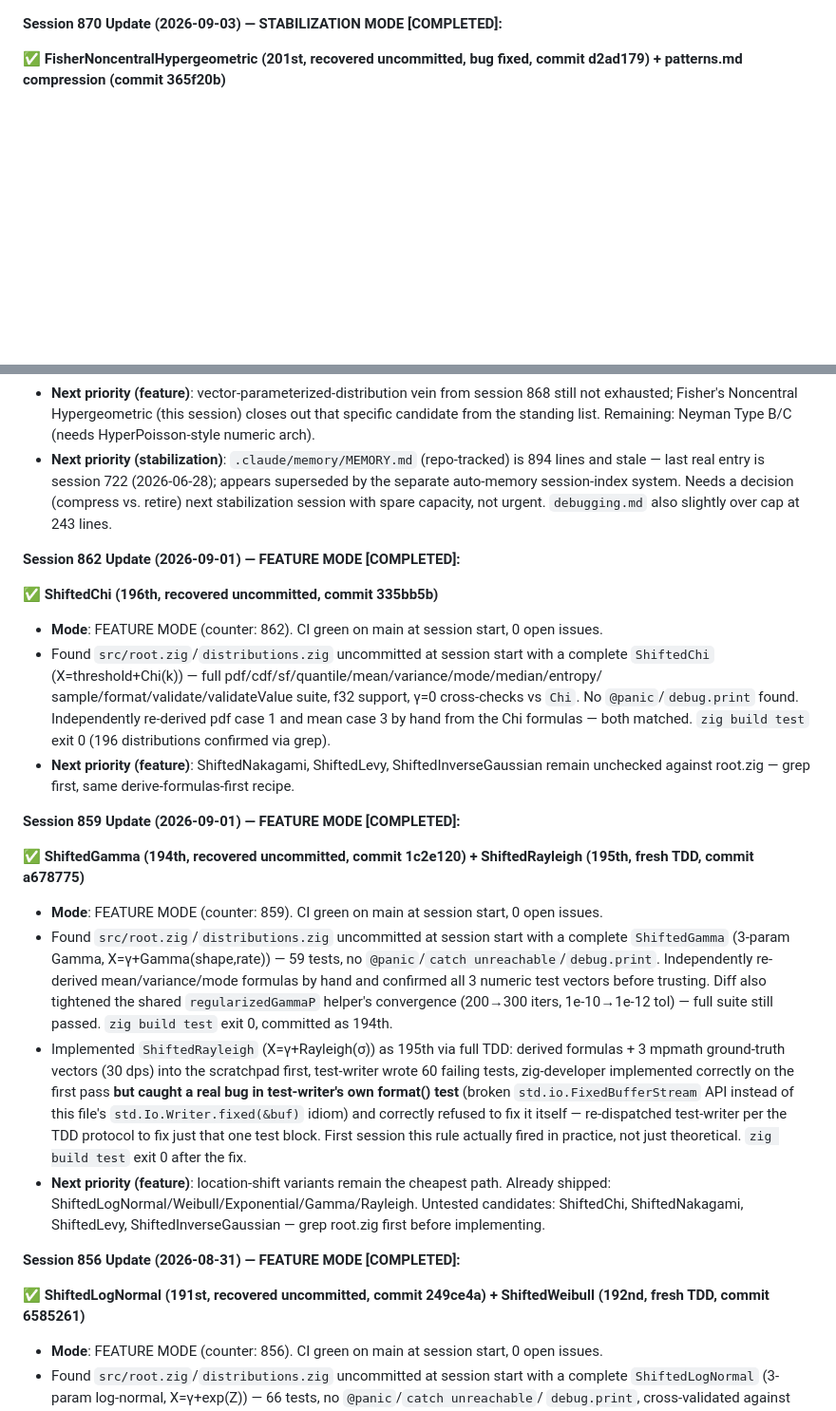
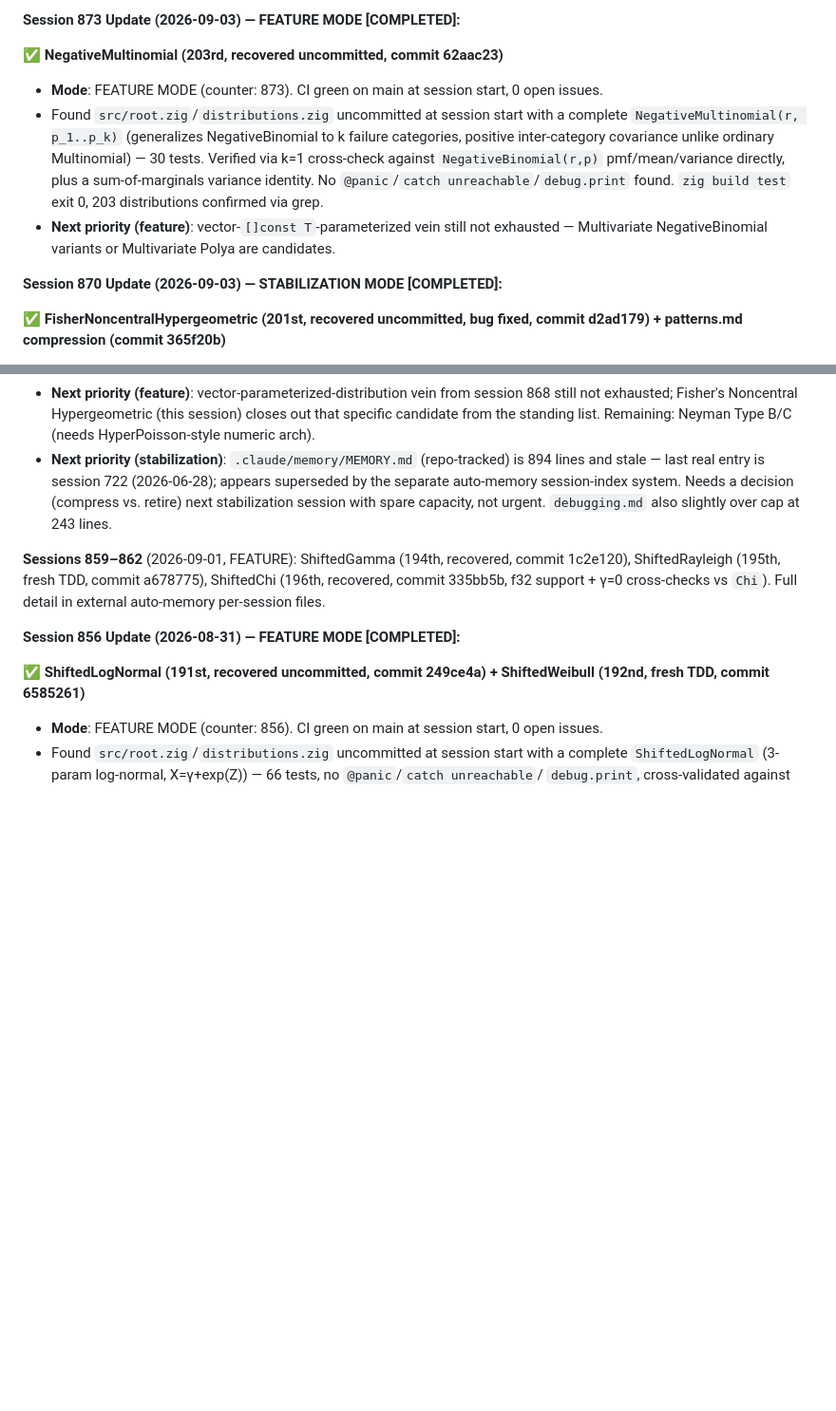
Before and after one commit to yusa-imit/zuda, a Markdown page: .claude/memory/project-context.md, 2 parts joined by grey strips. Shown at 95% size. Drawn GitHub-style; blank space fills up the shorter version.

Commit message:
chore: update session memory (session 873)
Co-Authored-By: Claude <noreply@anthropic.com>

```diff
--- a/.claude/memory/project-context.md
+++ b/.claude/memory/project-context.md
@@ -1,3 +1,16 @@
+**Session 873 Update (2026-09-03) — FEATURE MODE [COMPLETED]:**
+
+✅ **NegativeMultinomial (203rd, recovered uncommitted, commit 62aac23)**
+- **Mode**: FEATURE MODE (counter: 873). CI green on main at session start, 0 open issues.
+- Found `src/root.zig`/`distributions.zig` uncommitted at session start with a complete
+  `NegativeMultinomial(r, p_1..p_k)` (generalizes NegativeBinomial to k failure categories,
+  positive inter-category covariance unlike ordinary Multinomial) — 30 tests. Verified via k=1
+  cross-check against `NegativeBinomial(r,p)` pmf/mean/variance directly, plus a sum-of-marginals
+  variance identity. No `@panic`/`catch unreachable`/`debug.print` found. `zig build test` exit 0,
+  203 distributions confirmed via grep.
+- **Next priority (feature)**: vector-`[]const T`-parameterized vein still not exhausted —
+  Multivariate NegativeBinomial variants or Multivariate Polya are candidates.
+
 **Session 870 Update (2026-09-03) — STABILIZATION MODE [COMPLETED]:**
 
 ✅ **FisherNoncentralHypergeometric (201st, recovered uncommitted, bug fixed, commit d2ad179) +
@@ -20,39 +33,9 @@ patterns.md compression (commit 365f20b)**
   auto-memory session-index system. Needs a decision (compress vs. retire) next stabilization
   session with spare capacity, not urgent. `debugging.md` also slightly over cap at 243 lines.
 
-**Session 862 Update (2026-09-01) — FEATURE MODE [COMPLETED]:**
-
-✅ **ShiftedChi (196th, recovered uncommitted, commit 335bb5b)**
-- **Mode**: FEATURE MODE (counter: 862). CI green on main at session start, 0 open issues.
-- Found `src/root.zig`/`distributions.zig` uncommitted at session start with a complete
-  `ShiftedChi` (X=threshold+Chi(k)) — full pdf/cdf/sf/quantile/mean/variance/mode/median/entropy/
-  sample/format/validate/validateValue suite, f32 support, γ=0 cross-checks vs `Chi`. No
-  `@panic`/`debug.print` found. Independently re-derived pdf case 1 and mean case 3 by hand from
-  the Chi formulas — both matched. `zig build test` exit 0 (196 distributions confirmed via grep).
-- **Next priority (feature)**: ShiftedNakagami, ShiftedLevy, ShiftedInverseGaussian remain
-  unchecked against root.zig — grep first, same derive-formulas-first recipe.
-
-**Session 859 Update (2026-09-01) — FEATURE MODE [COMPLETED]:**
-
-✅ **ShiftedGamma (194th, recovered uncommitted, commit 1c2e120) + ShiftedRayleigh (195th, fresh
-TDD, commit a678775)**
-- **Mode**: FEATURE MODE (counter: 859). CI green on main at session start, 0 open issues.
-- Found `src/root.zig`/`distributions.zig` uncommitted at session start with a complete
-  `ShiftedGamma` (3-param Gamma, X=γ+Gamma(shape,rate)) — 59 tests, no `@panic`/`catch
-  unreachable`/`debug.print`. Independently re-derived mean/variance/mode formulas by hand and
-  confirmed all 3 numeric test vectors before trusting. Diff also tightened the shared
-  `regularizedGammaP` helper's convergence (200→300 iters, 1e-10→1e-12 tol) — full suite still
-  passed. `zig build test` exit 0, committed as 194th.
-- Implemented `ShiftedRayleigh` (X=γ+Rayleigh(σ)) as 195th via full TDD: derived formulas + 3
-  mpmath ground-truth vectors (30 dps) into the scratchpad first, test-writer wrote 60 failing
-  tests, zig-developer implemented correctly on the first pass **but caught a real bug in
-  test-writer's own format() test** (broken `std.io.FixedBufferStream` API instead of this file's
-  `std.Io.Writer.fixed(&buf)` idiom) and correctly refused to fix it itself — re-dispatched
-  test-writer per the TDD protocol to fix just that one test block. First session this rule
-  actually fired in practice, not just theoretical. `zig build test` exit 0 after the fix.
-- **Next priority (feature)**: location-shift variants remain the cheapest path. Already shipped:
-  ShiftedLogNormal/Weibull/Exponential/Gamma/Rayleigh. Untested candidates: ShiftedChi,
-  ShiftedNakagami, ShiftedLevy, ShiftedInverseGaussian — grep root.zig first before implementing.
+**Sessions 859–862** (2026-09-01, FEATURE): ShiftedGamma (194th, recovered, commit 1c2e120),
+ShiftedRayleigh (195th, fresh TDD, commit a678775), ShiftedChi (196th, recovered, commit 335bb5b,
+f32 support + γ=0 cross-checks vs `Chi`). Full detail in external auto-memory per-session files.
 
 **Session 856 Update (2026-08-31) — FEATURE MODE [COMPLETED]:**
 
```
